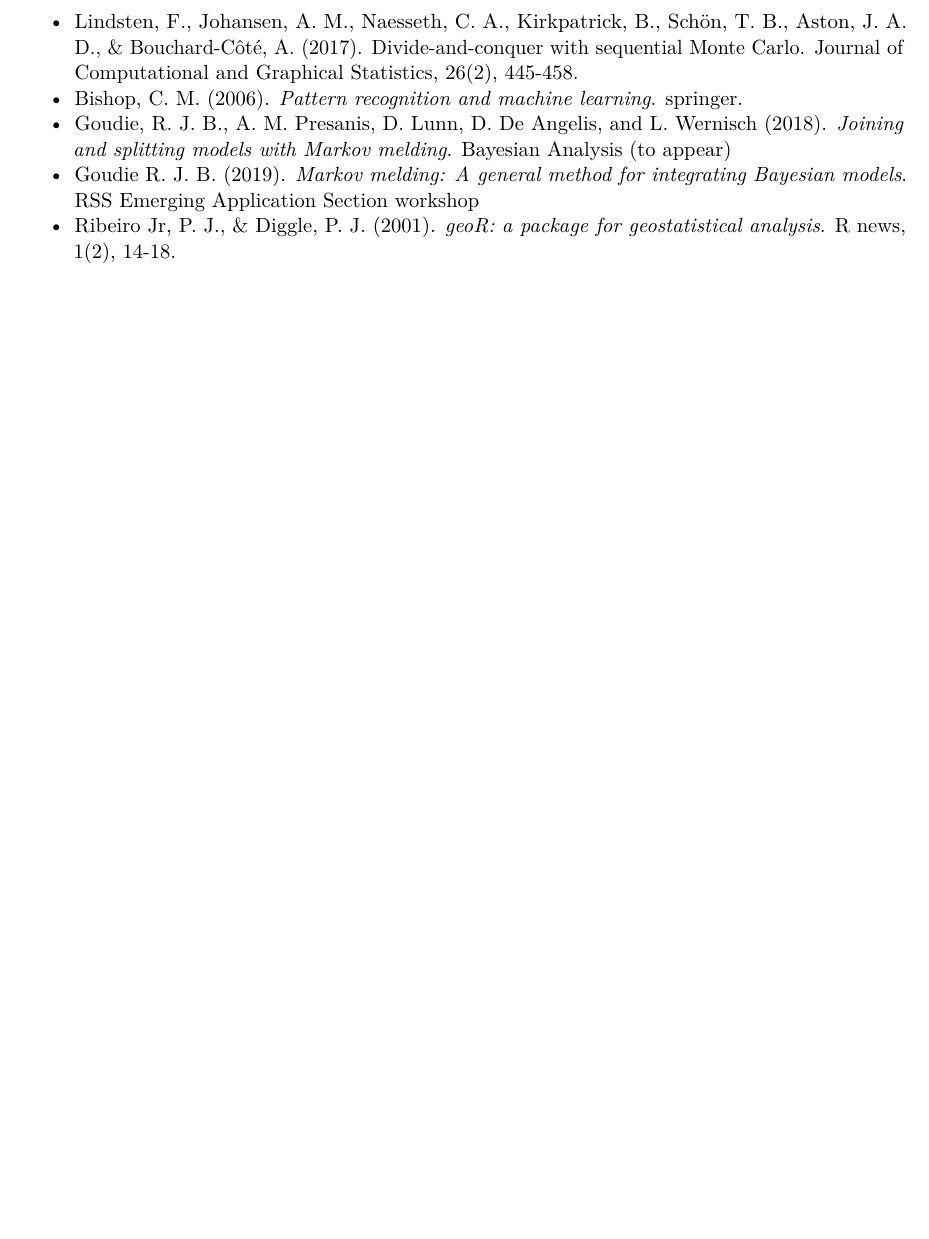
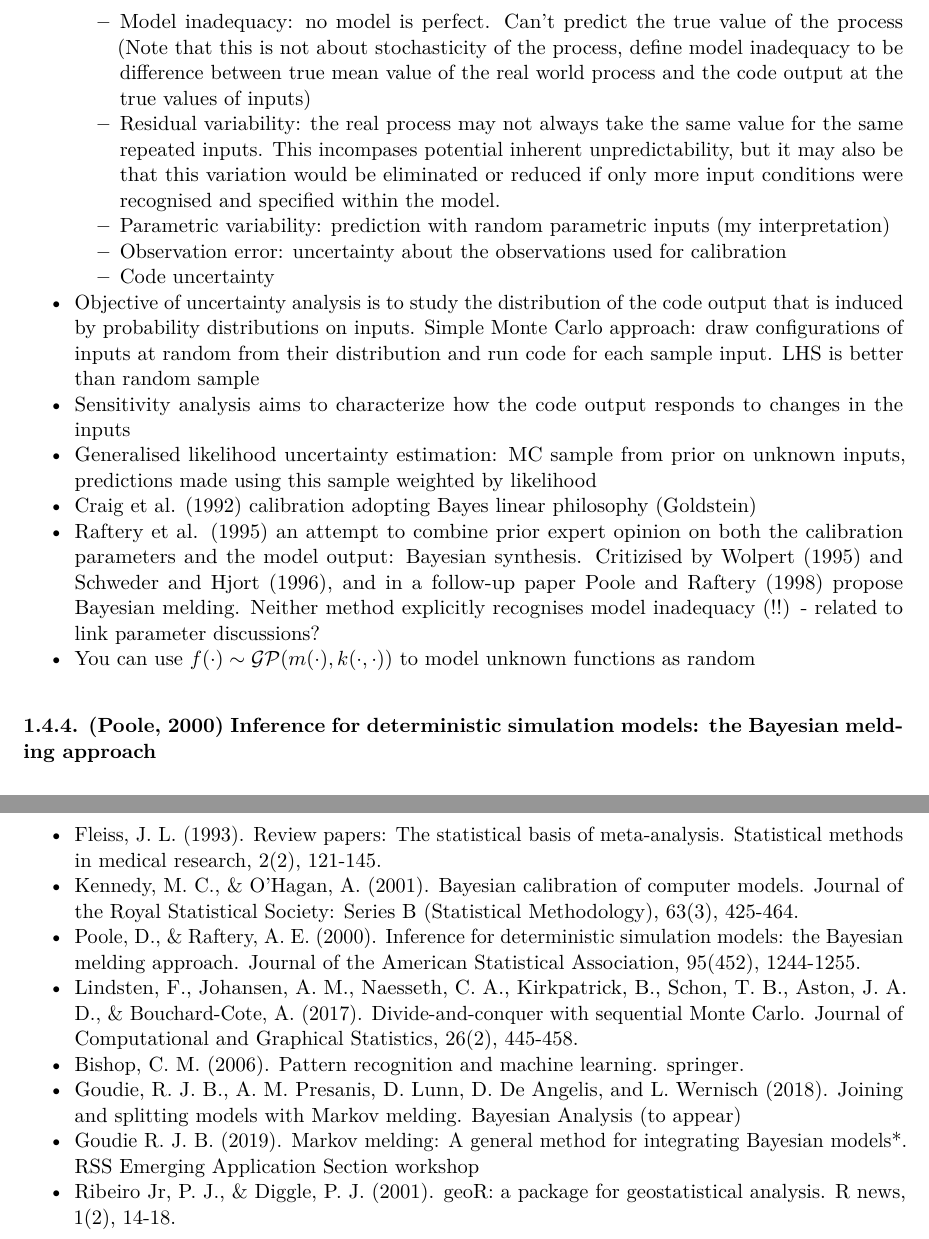
Before and after one commit to athowes/meld, an R Markdown document (notes.Rmd): part of page 12 of 12 before the commit and two parts of pages 6 and 13 of 13 after it, the two joined at a grey line, cut at the place of the change, the shorter picture padded with empty space. The pictures show the output file notes.pdf that the author committed with the source.

Commit message:
Fleiss, Kennedy

```diff
--- a/notes.Rmd
+++ b/notes.Rmd
@@ -137,3 +147,16 @@ r^T_i &\sim \text{Binomial}\left(p^T_i, n^T_i\right) \\
+    + Model inadequacy: no model is perfect. Can't predict the true value of the process (Note that this is not about stochasticity of the process, define model inadequacy to be difference between true mean value of the real world process and the code output at the true values of inputs)
+    + Residual variability: the real process may not always take the same value for the same repeated inputs. This incompases potential inherent unpredictability, but it may also be that this variation would be eliminated or reduced if only more input conditions were recognised and specified within the model.
+    + Parametric variability: prediction with random parametric inputs (my interpretation)
+    + Observation error: uncertainty about the observations used for calibration
+    + Code uncertainty
+* Objective of uncertainty analysis is to study the distribution of the code output that is induced by probability distributions on inputs. Simple Monte Carlo approach: draw configurations of inputs at random from their distribution and run code for each sample input. LHS is better than random sample
+* Sensitivity analysis aims to characterize how the code output responds to changes in the inputs
+* Generalised likelihood uncertainty estimation: MC sample from prior on unknown inputs, predictions made using this sample weighted by likelihood
+* Craig et al. (1992) calibration adopting Bayes linear philosophy (Goldstein)
+* Raftery et al. (1995) an attempt to combine prior expert opinion on both the calibration parameters and the model output: Bayesian synthesis. Critizised by Wolpert (1995) and Schweder and Hjort (1996), and in a follow-up paper Poole and Raftery (1998) propose Bayesian melding. Neither method explicitly recognises model inadequacy (!!) - related to link parameter discussions?
+* You can use $f(\cdot) \sim \mathcal{GP}(m(\cdot), k(\cdot, \cdot))$ to model unknown functions as random
+
+### 1.4.4. ([Poole, 2000](#ref)) Inference for deterministic simulation models: the Bayesian melding approach
 # 2. ([Goudie, 2018](#ref)) Markov Melding
 
 ## 2.1. Introduction to Markov melding
@@ -414,5 +431,0 @@ Want to sample from the target (*) using the methods described in ([Goudie 2018]
-* Lindsten, F., Johansen, A. M., Naesseth, C. A., Kirkpatrick, B., Schön, T. B., Aston, J. A. D., & Bouchard-Côté, A. (2017). Divide-and-conquer with sequential Monte Carlo. Journal of Computational and Graphical Statistics, 26(2), 445-458.
-* Bishop, C. M. (2006). *Pattern recognition and machine learning*. springer.
-* Goudie, R. J. B., A. M. Presanis, D. Lunn, D. De Angelis, and L. Wernisch (2018). *Joining and splitting models with Markov melding*. Bayesian Analysis (to appear)
-* Goudie R. J. B. (2019). *Markov melding: A general method for integrating Bayesian models*. RSS Emerging Application Section workshop
-* Ribeiro Jr, P. J., & Diggle, P. J. (2001). *geoR: a package for geostatistical analysis*. R news, 1(2), 14-18.
@@ -418,0 +437,8 @@ Want to sample from the target (*) using the methods described in ([Goudie 2018]
+* Fleiss, J. L. (1993). Review papers: The statistical basis of meta-analysis. Statistical methods in medical research, 2(2), 121-145.
+* Kennedy, M. C., & O'Hagan, A. (2001). Bayesian calibration of computer models. Journal of the Royal Statistical Society: Series B (Statistical Methodology), 63(3), 425-464.
+* Poole, D., & Raftery, A. E. (2000). Inference for deterministic simulation models: the Bayesian melding approach. Journal of the American Statistical Association, 95(452), 1244-1255.
+* Lindsten, F., Johansen, A. M., Naesseth, C. A., Kirkpatrick, B., Schon, T. B., Aston, J. A. D., & Bouchard-Cote, A. (2017). Divide-and-conquer with sequential Monte Carlo. Journal of Computational and Graphical Statistics, 26(2), 445-458.
+* Bishop, C. M. (2006). Pattern recognition and machine learning. springer.
+* Goudie, R. J. B., A. M. Presanis, D. Lunn, D. De Angelis, and L. Wernisch (2018). Joining and splitting models with Markov melding. Bayesian Analysis (to appear)
+* Goudie R. J. B. (2019). Markov melding: A general method for integrating Bayesian models*. RSS Emerging Application Section workshop
+* Ribeiro Jr, P. J., & Diggle, P. J. (2001). geoR: a package for geostatistical analysis. R news, 1(2), 14-18.
```
Also changed, not shown: notes.pdf, notes.Rmd (24 more changed lines).
